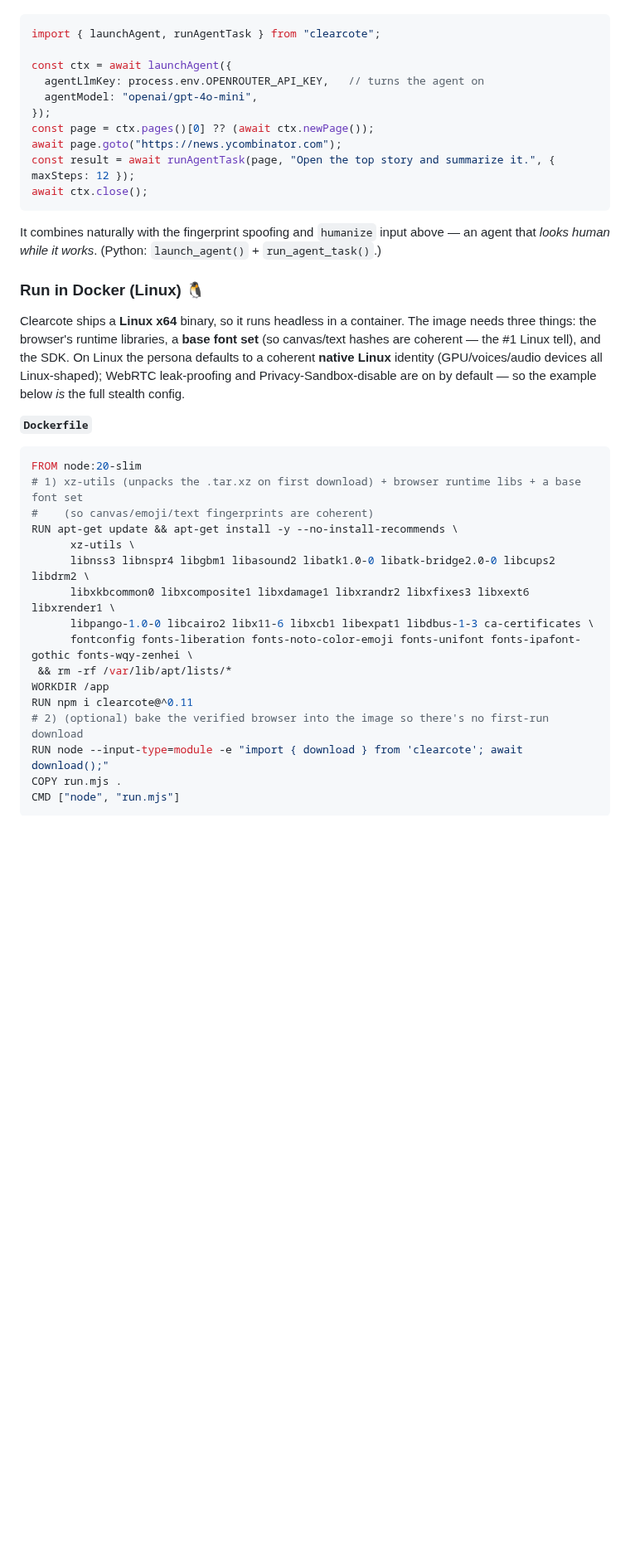
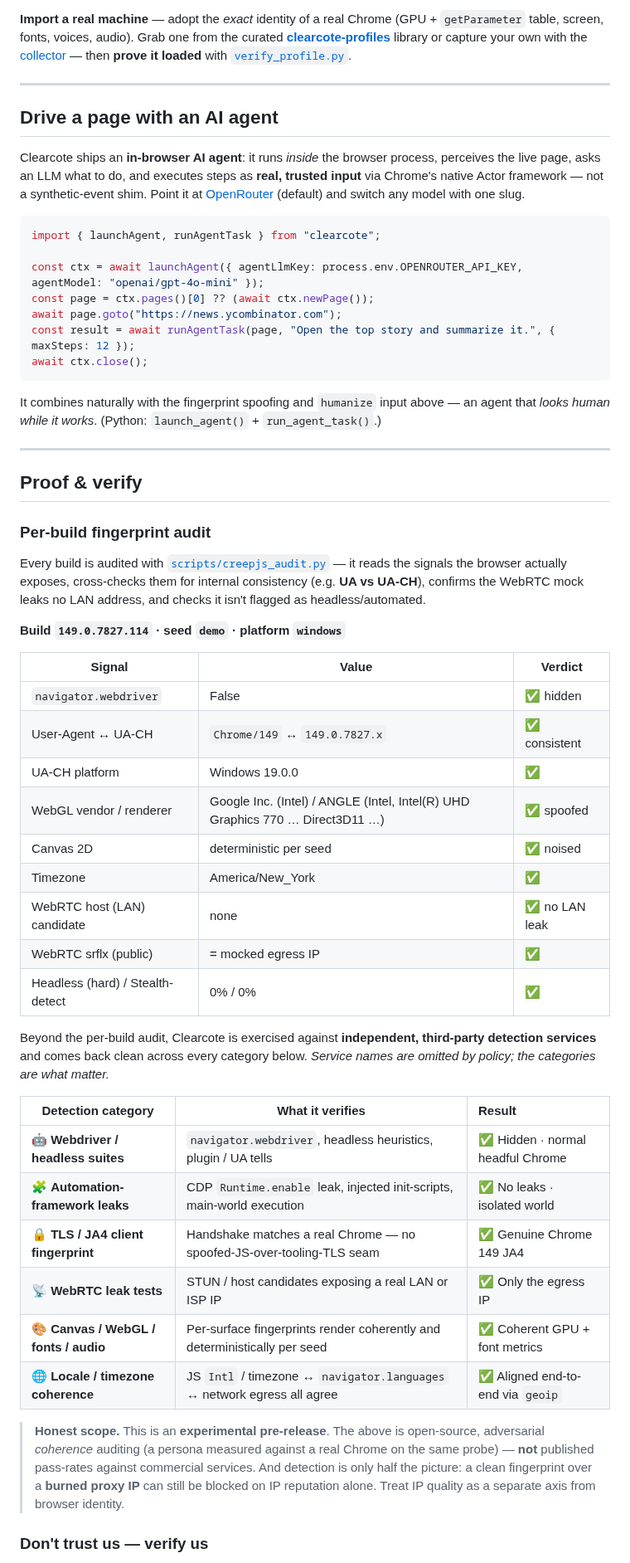
Before and after one commit to clearcotelabs/clearcote-browser, a Markdown page: README.md, the part around one of its changes. Shown at 83% size. Rendered like a GitHub page; blank space fills up the shorter version.

````diff
--- a/README.md
+++ b/README.md
@@ -163,11 +272,15 @@ Clearcote ships an **in-browser AI agent**: it runs *inside* the browser process
+**Import a real machine** — adopt the *exact* identity of a real Chrome (GPU + `getParameter` table, screen, fonts, voices, audio). Grab one from the curated **[clearcote-profiles](https://github.com/clearcotelabs/clearcote-profiles)** library or capture your own with the [collector](tools/fingerprint-collect) — then **prove it loaded** with [`verify_profile.py`](tools/fingerprint-collect/verify_profile.py).
+
+---
+
+## Drive a page with an AI agent
+
+Clearcote ships an **in-browser AI agent**: it runs *inside* the browser process, perceives the live page, asks an LLM what to do, and executes steps as **real, trusted input** via Chrome's native Actor framework — not a synthetic-event shim. Point it at [OpenRouter](https://openrouter.ai) (default) and switch any model with one slug.
 
 ```javascript
 import { launchAgent, runAgentTask } from "clearcote";
 
-const ctx = await launchAgent({
-  agentLlmKey: process.env.OPENROUTER_API_KEY,   // turns the agent on
-  agentModel: "openai/gpt-4o-mini",
-});
+const ctx = await launchAgent({ agentLlmKey: process.env.OPENROUTER_API_KEY, agentModel: "openai/gpt-4o-mini" });
 const page = ctx.pages()[0] ?? (await ctx.newPage());
 await page.goto("https://news.ycombinator.com");
 const result = await runAgentTask(page, "Open the top story and summarize it.", { maxSteps: 12 });
@@ -176,25 +289,42 @@ await ctx.close();
 
 It combines naturally with the fingerprint spoofing and `humanize` input above — an agent that *looks human while it works*. (Python: `launch_agent()` + `run_agent_task()`.)
 
-### Run in Docker (Linux) 🐧
+---
 
-Clearcote ships a **Linux x64** binary, so it runs headless in a container. The image needs three things: the browser's runtime libraries, a **base font set** (so canvas/text hashes are coherent — the #1 Linux tell), and the SDK. On Linux the persona defaults to a coherent **native Linux** identity (GPU/voices/audio devices all Linux-shaped); WebRTC leak-proofing and Privacy-Sandbox-disable are on by default — so the example below *is* the full stealth config.
+## Proof & verify
 
-**`Dockerfile`**
-```dockerfile
-FROM node:20-slim
-# 1) xz-utils (unpacks the .tar.xz on first download) + browser runtime libs + a base font set
-#    (so canvas/emoji/text fingerprints are coherent)
-RUN apt-get update && apt-get install -y --no-install-recommends \
-      xz-utils \
-      libnss3 libnspr4 libgbm1 libasound2 libatk1.0-0 libatk-bridge2.0-0 libcups2 libdrm2 \
-      libxkbcommon0 libxcomposite1 libxdamage1 libxrandr2 libxfixes3 libxext6 libxrender1 \
-      libpango-1.0-0 libcairo2 libx11-6 libxcb1 libexpat1 libdbus-1-3 ca-certificates \
-      fontconfig fonts-liberation fonts-noto-color-emoji fonts-unifont fonts-ipafont-gothic fonts-wqy-zenhei \
- && rm -rf /var/lib/apt/lists/*
-WORKDIR /app
-RUN npm i clearcote@^0.11
-# 2) (optional) bake the verified browser into the image so there's no first-run download
-RUN node --input-type=module -e "import { download } from 'clearcote'; await download();"
-COPY run.mjs .
-CMD ["node", "run.mjs"]
+### Per-build fingerprint audit
+
+Every build is audited with [`scripts/creepjs_audit.py`](scripts/creepjs_audit.py) — it reads the signals the browser actually exposes, cross-checks them for internal consistency (e.g. **UA vs UA-CH**), confirms the WebRTC mock leaks no LAN address, and checks it isn't flagged as headless/automated.
+
+<!-- CREEPJS_RESULTS:START -->
+**Build `149.0.7827.114` · seed `demo` · platform `windows`**
+
+| Signal | Value | Verdict |
+|---|---|---|
+| `navigator.webdriver` | False | ✅ hidden |
+| User-Agent ↔ UA-CH | `Chrome/149` ↔ `149.0.7827.x` | ✅ consistent |
+| UA-CH platform | Windows 19.0.0 | ✅ |
+| WebGL vendor / renderer | Google Inc. (Intel) / ANGLE (Intel, Intel(R) UHD Graphics 770 … Direct3D11 …) | ✅ spoofed |
+| Canvas 2D | deterministic per seed | ✅ noised |
+| Timezone | America/New_York | ✅ |
+| WebRTC host (LAN) candidate | none | ✅ no LAN leak |
+| WebRTC srflx (public) | = mocked egress IP | ✅ |
+| Headless (hard) / Stealth-detect | 0% / 0% | ✅ |
+<!-- CREEPJS_RESULTS:END -->
+
+Beyond the per-build audit, Clearcote is exercised against **independent, third-party detection services** and comes back clean across every category below. *Service names are omitted by policy; the categories are what matter.*
+
+| Detection category | What it verifies | Result |
+|---|---|:--|
+| 🤖 **Webdriver / headless suites** | `navigator.webdriver`, headless heuristics, plugin / UA tells | ✅ Hidden · normal headful Chrome |
+| 🧩 **Automation-framework leaks** | CDP `Runtime.enable` leak, injected init-scripts, main-world execution | ✅ No leaks · isolated world |
+| 🔒 **TLS / JA4 client fingerprint** | Handshake matches a real Chrome — no spoofed-JS-over-tooling-TLS seam | ✅ Genuine Chrome 149 JA4 |
+| 📡 **WebRTC leak tests** | STUN / host candidates exposing a real LAN or ISP IP | ✅ Only the egress IP |
+| 🎨 **Canvas / WebGL / fonts / audio** | Per-surface fingerprints render coherently and deterministically per seed | ✅ Coherent GPU + font metrics |
+| 🌐 **Locale / timezone coherence** | JS `Intl` / timezone ↔ `navigator.languages` ↔ network egress all agree | ✅ Aligned end-to-end via `geoip` |
+
+> **Honest scope.** This is an **experimental pre-release**. The above is open-source, adversarial *coherence* auditing (a persona measured against a real Chrome on the same probe) — **not** published pass-rates against commercial services. And detection is only half the picture: a clean fingerprint over a **burned proxy IP** can still be blocked on IP reputation alone. Treat IP quality as a separate axis from browser identity.
+
+### Don't trust us — verify us
+
````
Also changed, not shown: other parts of README.md (+226 -217 lines).
